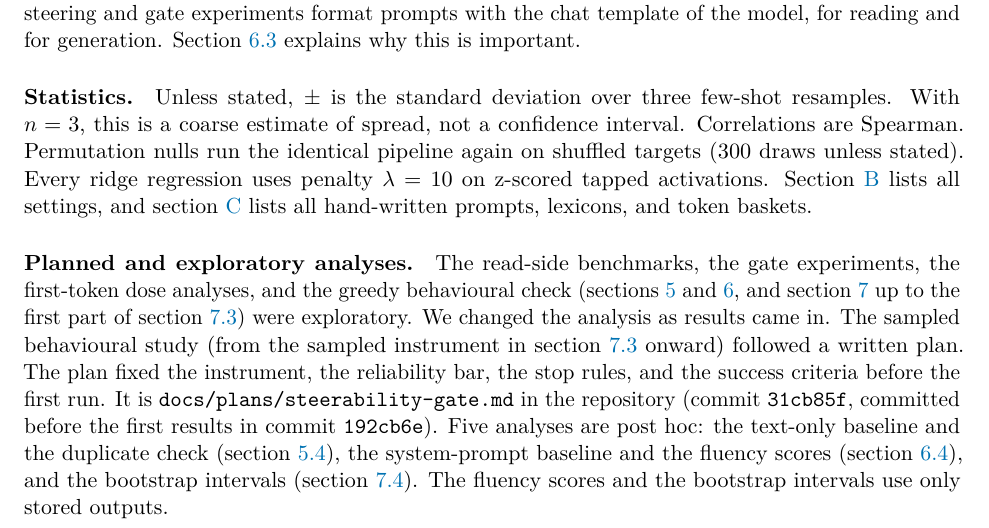
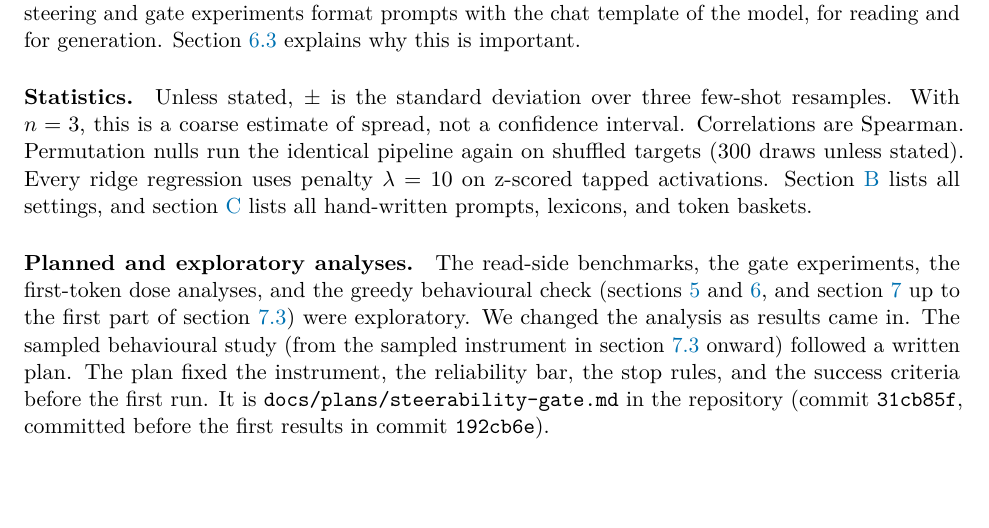
Before and after one commit to NISH1001/conceptgate, a LaTeX paper (docs/preprint/main.tex): part of page 7 of 38, cut so that both start at the same text, the shorter picture padded with empty space. Compiled offline with pdfLaTeX.

Commit message:
Preprint: drop the post hoc list; the exploratory/planned split covers it

```diff
--- a/docs/preprint/main.tex
+++ b/docs/preprint/main.tex
@@ -409,10 +409,7 @@ in. The sampled behavioural study (from the sampled instrument in \cref{sec:inst
 written plan. The plan fixed the instrument, the reliability bar,
 the stop rules, and the success criteria before the first run. It is
 \texttt{docs/plans/steerability-gate.md} in the repository (commit \texttt{31cb85f}, committed before the
-first results in commit \texttt{192cb6e}). Five analyses are post hoc:
-the text-only baseline and the duplicate check (\cref{sec:detect}), the system-prompt baseline and the
-fluency scores (\cref{sec:lever}), and the bootstrap intervals (\cref{sec:behaviour}). The fluency scores
-and the bootstrap intervals use only stored outputs.
+first results in commit \texttt{192cb6e}).
 
 % ===================================================================================================
 \section{Detection experiments}
```
Also changed, not shown: docs/preprint/main.pdf, 1 other file.
